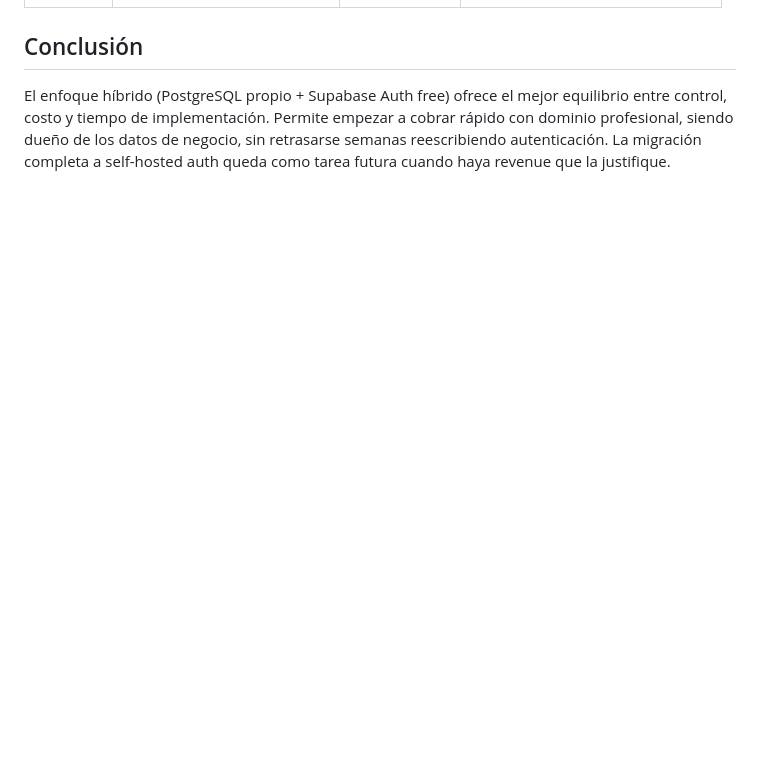
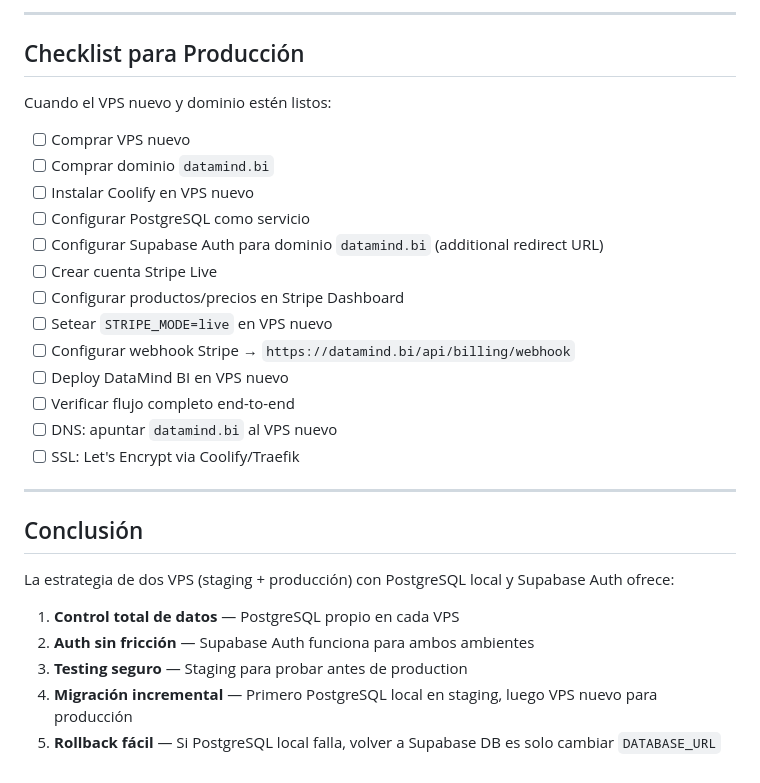
Before and after one commit to fcruzp/BIweb, a Markdown page: INFRA-ANALYSIS.md, the part around one of its changes. Rendered like a GitHub page; blank space fills up the shorter version.

```diff
--- a/INFRA-ANALYSIS.md
+++ b/INFRA-ANALYSIS.md
@@ -81,4 +115,31 @@ Reescribir todo esto a NextAuth/self-hosted es posible pero representa semanas d
+---
+
+## Checklist para Producción
+
+Cuando el VPS nuevo y dominio estén listos:
+
+- [ ] Comprar VPS nuevo
+- [ ] Comprar dominio `datamind.bi`
+- [ ] Instalar Coolify en VPS nuevo
+- [ ] Configurar PostgreSQL como servicio
+- [ ] Configurar Supabase Auth para dominio `datamind.bi` (additional redirect URL)
+- [ ] Crear cuenta Stripe Live
+- [ ] Configurar productos/precios en Stripe Dashboard
+- [ ] Setear `STRIPE_MODE=live` en VPS nuevo
+- [ ] Configurar webhook Stripe → `https://datamind.bi/api/billing/webhook`
+- [ ] Deploy DataMind BI en VPS nuevo
+- [ ] Verificar flujo completo end-to-end
+- [ ] DNS: apuntar `datamind.bi` al VPS nuevo
+- [ ] SSL: Let's Encrypt via Coolify/Traefik
+
+---
 
 ## Conclusión
 
-El enfoque híbrido (PostgreSQL propio + Supabase Auth free) ofrece el mejor equilibrio entre control, costo y tiempo de implementación. Permite empezar a cobrar rápido con dominio profesional, siendo dueño de los datos de negocio, sin retrasarse semanas reescribiendo autenticación. La migración completa a self-hosted auth queda como tarea futura cuando haya revenue que la justifique.
+La estrategia de dos VPS (staging + producción) con PostgreSQL local y Supabase Auth ofrece:
+
+1. **Control total de datos** — PostgreSQL propio en cada VPS
+2. **Auth sin fricción** — Supabase Auth funciona para ambos ambientes
+3. **Testing seguro** — Staging para probar antes de production
+4. **Migración incremental** — Primero PostgreSQL local en staging, luego VPS nuevo para producción
+5. **Rollback fácil** — Si PostgreSQL local falla, volver a Supabase DB es solo cambiar `DATABASE_URL`
```
Also changed, not shown: other parts of INFRA-ANALYSIS.md (+88 -54 lines).
